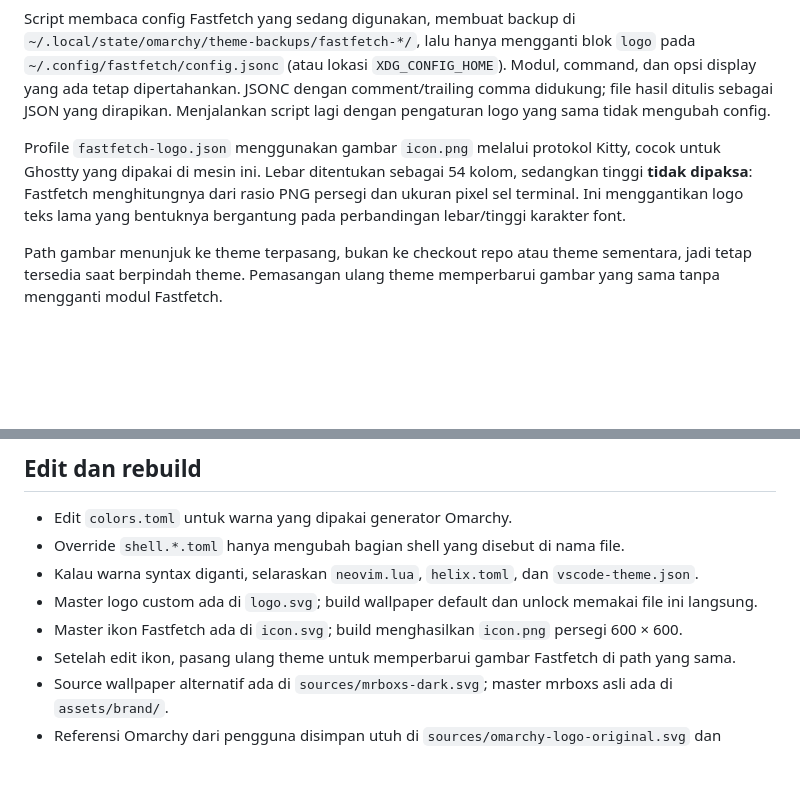
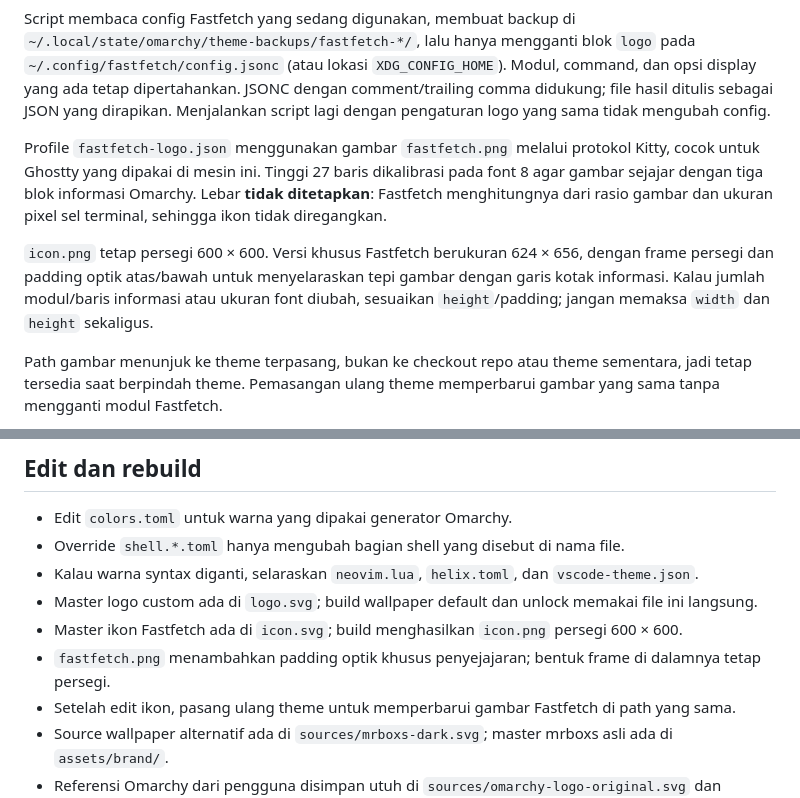
Before and after one commit to mrboxs/boxsmarchy-theme, a Markdown page: README.md, 2 parts joined by grey strips. Rendered like a GitHub page; blank space fills up the shorter version.

Commit message:
Align Fastfetch logo with the information panel
- Add a padded Fastfetch image and size it by height
- Update build, install, and validation docs

```diff
--- a/README.md
+++ b/README.md
@@ -107,11 +107,17 @@ Modul, command, dan opsi display yang ada tetap dipertahankan. JSONC dengan
 comment/trailing comma didukung; file hasil ditulis sebagai JSON yang dirapikan.
 Menjalankan script lagi dengan pengaturan logo yang sama tidak mengubah config.
 
-Profile `fastfetch-logo.json` menggunakan gambar `icon.png` melalui protokol
-Kitty, cocok untuk Ghostty yang dipakai di mesin ini. Lebar ditentukan sebagai
-54 kolom, sedangkan tinggi **tidak dipaksa**: Fastfetch menghitungnya dari rasio
-PNG persegi dan ukuran pixel sel terminal. Ini menggantikan logo teks lama
-yang bentuknya bergantung pada perbandingan lebar/tinggi karakter font.
+Profile `fastfetch-logo.json` menggunakan gambar `fastfetch.png` melalui
+protokol Kitty, cocok untuk Ghostty yang dipakai di mesin ini. Tinggi 27 baris
+dikalibrasi pada font 8 agar gambar sejajar dengan tiga blok informasi Omarchy. Lebar
+**tidak ditetapkan**: Fastfetch menghitungnya dari rasio gambar dan ukuran
+pixel sel terminal, sehingga ikon tidak diregangkan.
+
+`icon.png` tetap persegi 600 × 600. Versi khusus Fastfetch berukuran 624 × 656,
+dengan frame persegi dan padding optik atas/bawah untuk menyelaraskan tepi
+gambar dengan garis kotak informasi. Kalau jumlah modul/baris informasi
+atau ukuran font diubah, sesuaikan `height`/padding; jangan memaksa `width`
+dan `height` sekaligus.
 
 Path gambar menunjuk ke theme terpasang, bukan ke checkout repo atau theme
 sementara, jadi tetap tersedia saat berpindah theme. Pemasangan ulang theme
@@ -178,6 +184,7 @@ editor/aplikasi yang mendukungnya. Theme tidak menebalkan seluruh font terminal.
 - Kalau warna syntax diganti, selaraskan `neovim.lua`, `helix.toml`, dan `vscode-theme.json`.
 - Master logo custom ada di `logo.svg`; build wallpaper default dan unlock memakai file ini langsung.
 - Master ikon Fastfetch ada di `icon.svg`; build menghasilkan `icon.png` persegi 600 × 600.
+- `fastfetch.png` menambahkan padding optik khusus penyejajaran; bentuk frame di dalamnya tetap persegi.
 - Setelah edit ikon, pasang ulang theme untuk memperbarui gambar Fastfetch di path yang sama.
 - Source wallpaper alternatif ada di `sources/mrboxs-dark.svg`; master mrboxs asli ada di `assets/brand/`.
 - Referensi Omarchy dari pengguna disimpan utuh di `sources/omarchy-logo-original.svg` dan `sources/omarchy-reference.webp`.
```
Also changed, not shown: DESIGN.md (+2 -1 lines), VALIDATION.md (+20 -2 lines), fastfetch.png (added), 3 other files.
